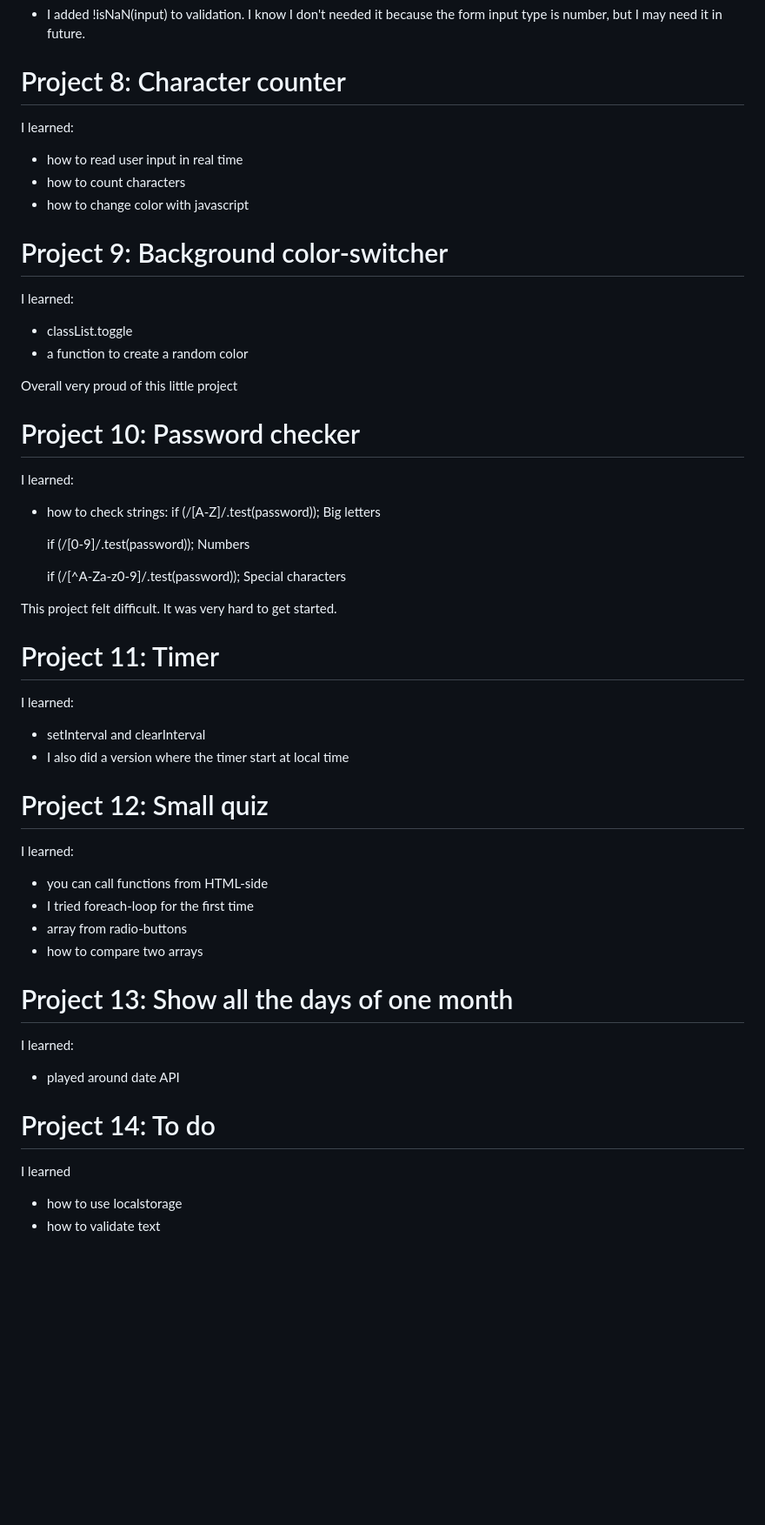
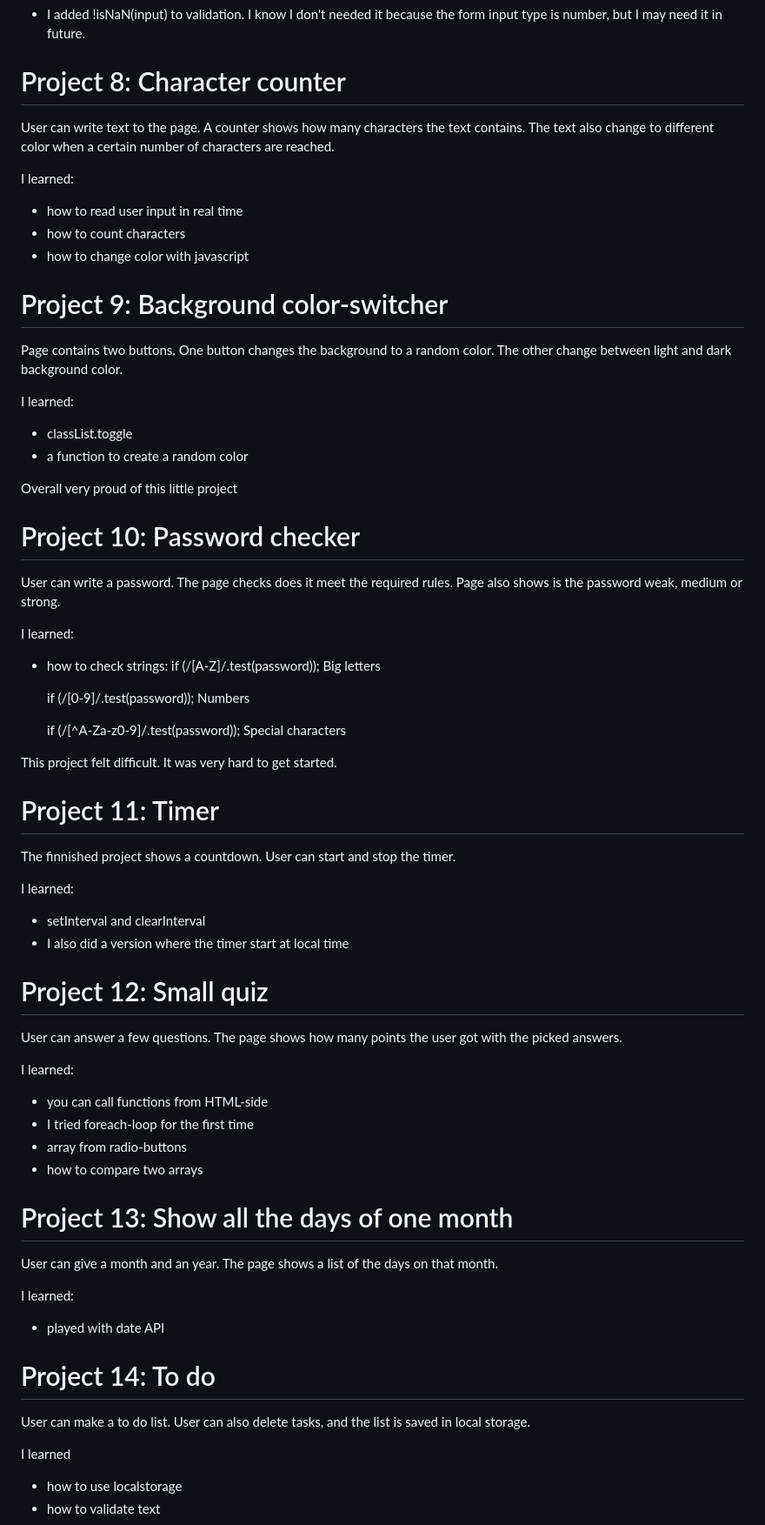
Before and after one commit to lozukka/learning-javascript, a Markdown page: README.md, the part around one of its changes. Shown at 87% size. GitHub-like rendering; blank space fills up the shorter version.

```diff
--- a/README.md
+++ b/README.md
@@ -77,6 +91,8 @@ After AI:
 
 # Project 8: Character counter
 
+User can write text to the page. A counter shows how many characters the text contains. The text also change to different color when a certain number of characters are reached.
+
 I learned:
 
 - how to read user input in real time
@@ -84,6 +100,8 @@ I learned:
 - how to change color with javascript
 
 # Project 9: Background color-switcher
+
+Page contains two buttons. One button changes the background to a random color. The other change between light and dark background color.
 
 I learned:
 
@@ -93,6 +111,8 @@ I learned:
 Overall very proud of this little project
 
 # Project 10: Password checker
+
+User can write a password. The page checks does it meet the required rules. Page also shows is the password weak, medium or strong.
 
 I learned:
 
@@ -107,12 +127,16 @@ This project felt difficult. It was very hard to get started.
 
 # Project 11: Timer
 
+The finnished project shows a countdown. User can start and stop the timer.
+
 I learned:
 
 - setInterval and clearInterval
 - I also did a version where the timer start at local time
 
 # Project 12: Small quiz
+
+User can answer a few questions. The page shows how many points the user got with the picked answers.
 
 I learned:
 
@@ -123,11 +147,15 @@ I learned:
 
 # Project 13: Show all the days of one month
 
+User can give a month and an year. The page shows a list of the days on that month.
+
 I learned:
 
-- played around date API
+- played with date API
 
 # Project 14: To do
+
+User can make a to do list. User can also delete tasks, and the list is saved in local storage.
 
 I learned
 
```
Also changed, not shown: other parts of README.md (+17 -1 lines).
